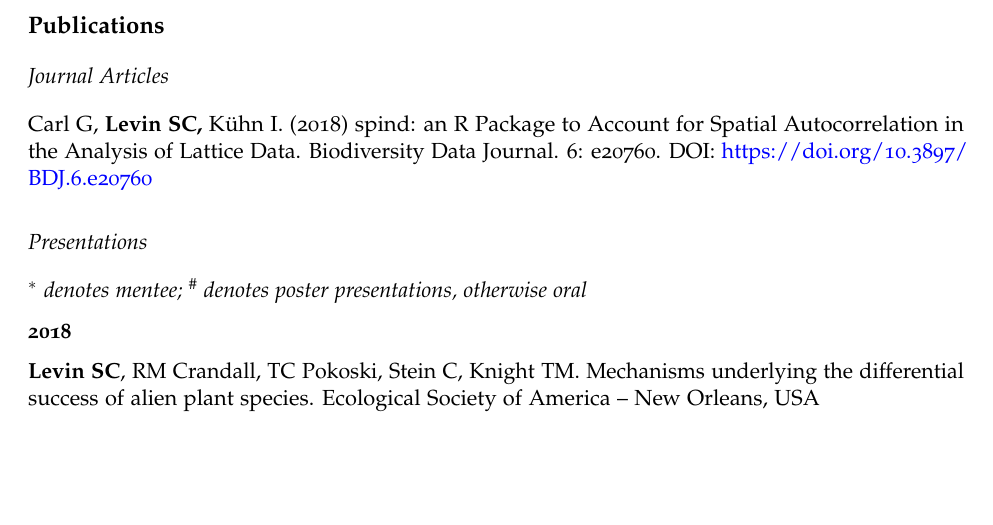
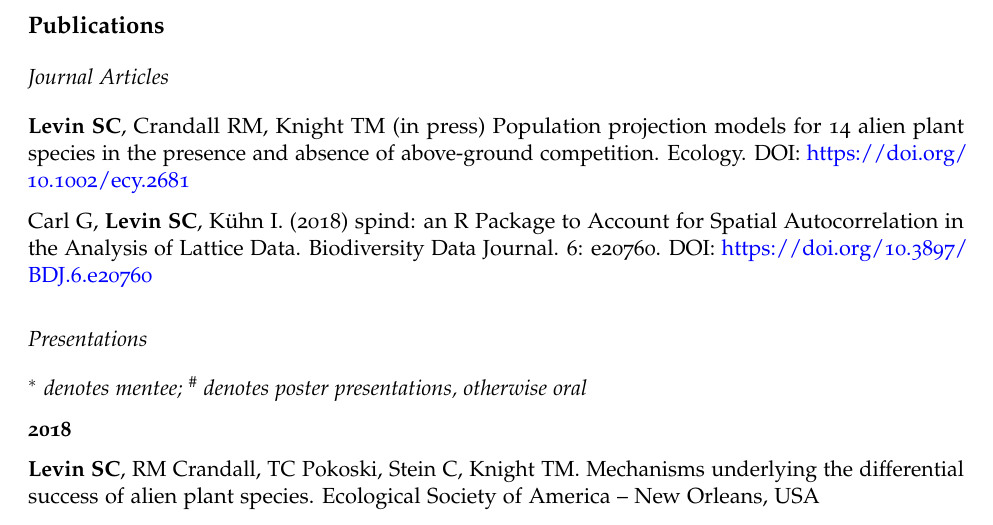
Before and after one commit to levisc8/CV, an R Markdown document (scl_cv.Rmd): part of page 2 of 3, cut so that both start at the same text, the shorter picture padded with empty space. The pictures show the output file scl_cv.pdf that the author committed with the source.

Commit message:
Add data paper

```diff
--- a/scl_cv.Rmd
+++ b/scl_cv.Rmd
@@ -76,7 +76,9 @@ National Park Service Southeast EPMT Intern \hfill 2013 - 2014
 
 ## Journal Articles
 
-Carl G, **Levin SC,** Kühn I. (2018) spind: an R Package to Account for Spatial Autocorrelation in the Analysis of Lattice Data. Biodiversity Data Journal.
+**Levin SC**, Crandall RM, Knight TM (in press) Population projection models for 14 alien plant species in the presence and absence of above‐ground competition. Ecology. DOI: https://doi.org/10.1002/ecy.2681
+
+Carl G, **Levin SC**, Kühn I. (2018) spind: an R Package to Account for Spatial Autocorrelation in the Analysis of Lattice Data. Biodiversity Data Journal.
 6: e20760. DOI: https://doi.org/10.3897/BDJ.6.e20760
 
 ## Presentations
```
Also changed, not shown: scl_cv.pdf, scl_cv.tex.
